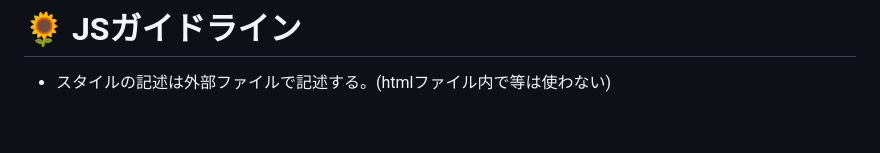
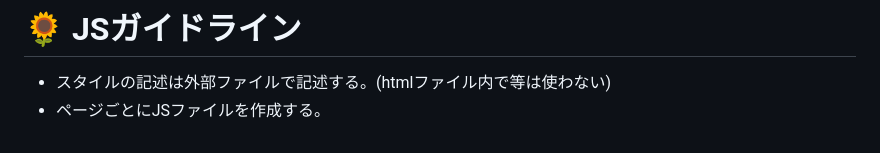
Before and after one commit to xiaofanlulai/early-lounge, a Markdown page: README.md, the part around the change. Drawn GitHub-style.

```diff
--- a/README.md
+++ b/README.md
@@ -217,3 +217,4 @@ feature：headerの完成
 
 # :sunflower: JSガイドライン
 - スタイルの記述は外部ファイルで記述する。(htmlファイル内で<js>等は使わない)
+- ページごとにJSファイルを作成する。
```
